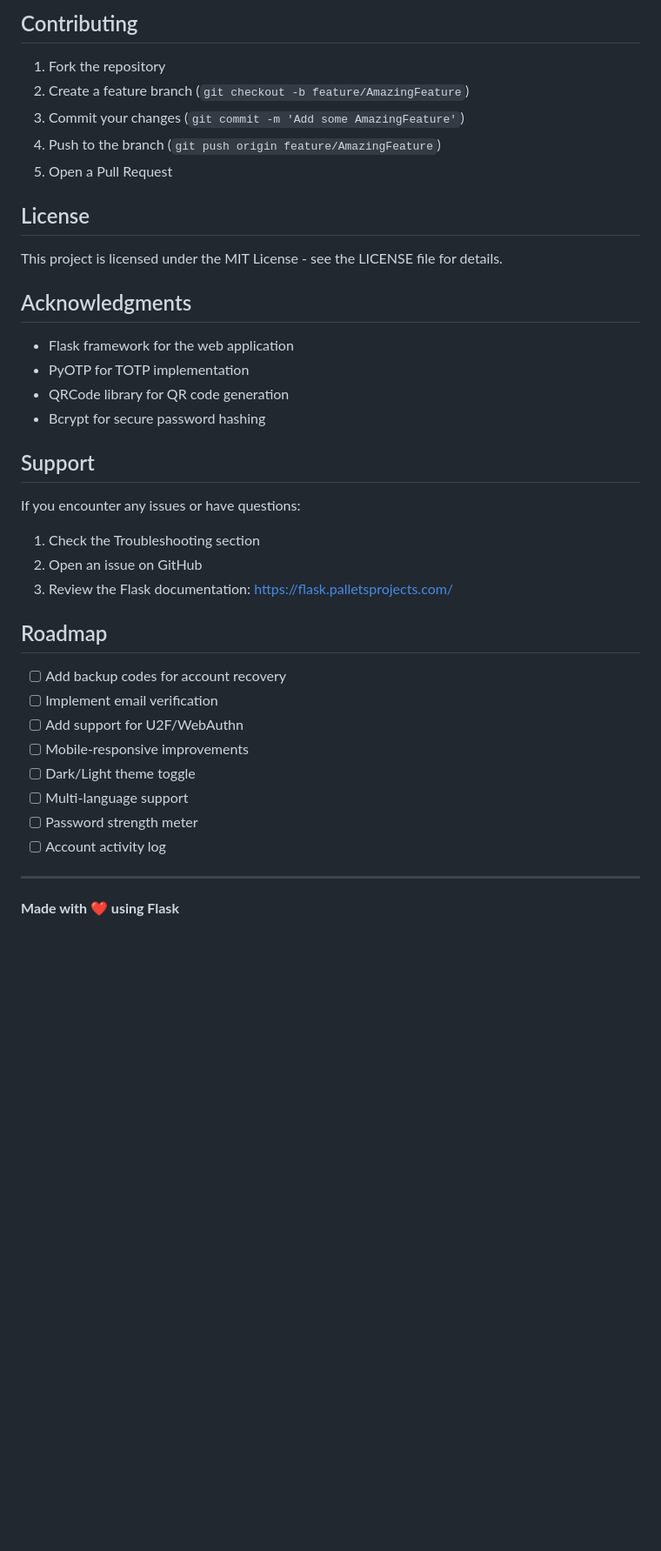
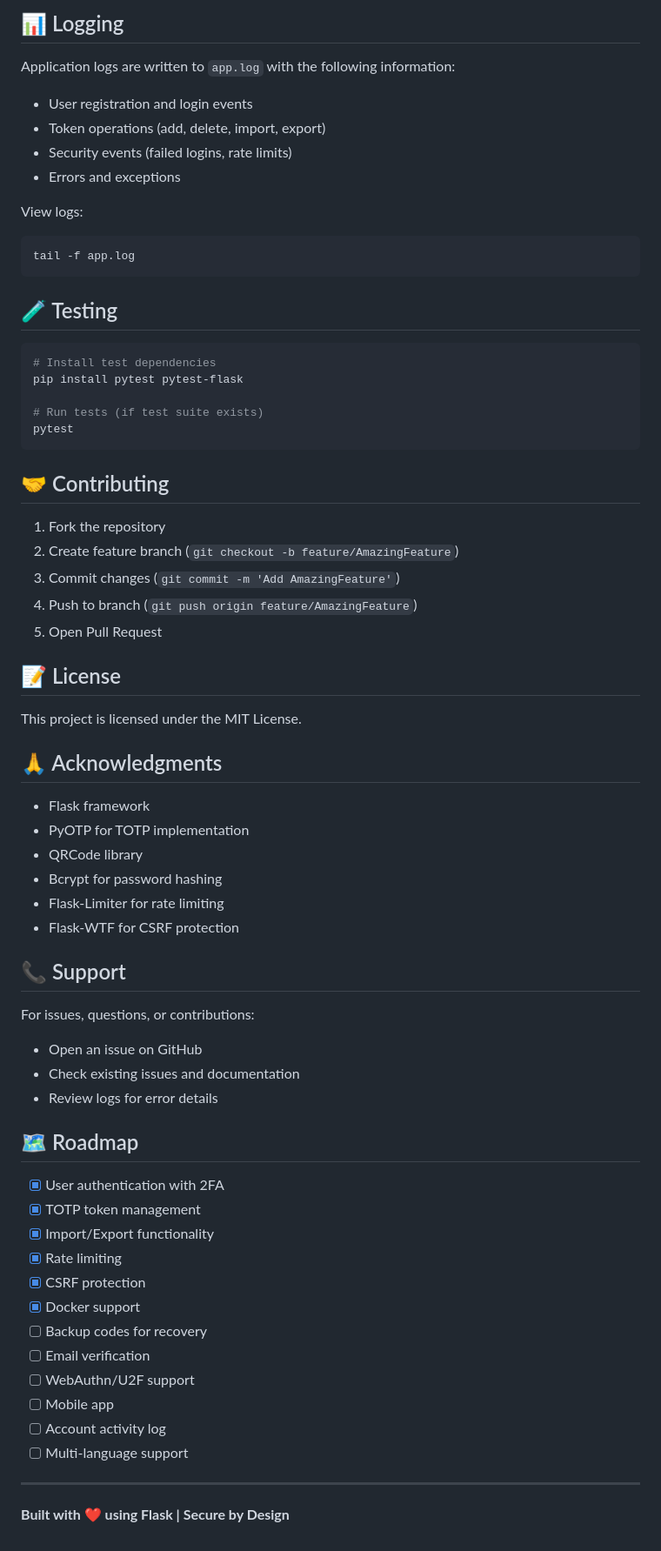
Before and after one commit to ioshacker22/2FA-authentication-, a Markdown page: README.md, the part around one of its changes. Shown at 87% size. Rendered like a GitHub page; blank space fills up the shorter version.

````diff
--- a/README.md
+++ b/README.md
@@ -247,42 +294,71 @@ Pillow>=10.0.0
 ```
 
-## Contributing
+## 📊 Logging
+
+Application logs are written to `app.log` with the following information:
+- User registration and login events
+- Token operations (add, delete, import, export)
+- Security events (failed logins, rate limits)
+- Errors and exceptions
+
+View logs:
+```bash
+tail -f app.log
+```
+
+## 🧪 Testing
+
+```bash
+# Install test dependencies
+pip install pytest pytest-flask
+
+# Run tests (if test suite exists)
+pytest
+```
+
+## 🤝 Contributing
 
 1. Fork the repository
-2. Create a feature branch (`git checkout -b feature/AmazingFeature`)
-3. Commit your changes (`git commit -m 'Add some AmazingFeature'`)
-4. Push to the branch (`git push origin feature/AmazingFeature`)
-5. Open a Pull Request
+2. Create feature branch (`git checkout -b feature/AmazingFeature`)
+3. Commit changes (`git commit -m 'Add AmazingFeature'`)
+4. Push to branch (`git push origin feature/AmazingFeature`)
+5. Open Pull Request
 
-## License
+## 📝 License
 
-This project is licensed under the MIT License - see the LICENSE file for details.
+This project is licensed under the MIT License.
 
-## Acknowledgments
+## 🙏 Acknowledgments
 
-- Flask framework for the web application
-- PyOTP for TOTP implementation
-- QRCode library for QR code generation
-- Bcrypt for secure password hashing
+* Flask framework
+* PyOTP for TOTP implementation
+* QRCode library
+* Bcrypt for password hashing
+* Flask-Limiter for rate limiting
+* Flask-WTF for CSRF protection
 
-## Support
+## 📞 Support
 
-If you encounter any issues or have questions:
-1. Check the Troubleshooting section
-2. Open an issue on GitHub
-3. Review the Flask documentation: https://flask.palletsprojects.com/
+For issues, questions, or contributions:
+- Open an issue on GitHub
+- Check existing issues and documentation
+- Review logs for error details
 
-## Roadmap
+## 🗺️ Roadmap
 
-- [ ] Add backup codes for account recovery
-- [ ] Implement email verification
-- [ ] Add support for U2F/WebAuthn
-- [ ] Mobile-responsive improvements
-- [ ] Dark/Light theme toggle
+- [x] User authentication with 2FA
+- [x] TOTP token management
+- [x] Import/Export functionality
+- [x] Rate limiting
+- [x] CSRF protection
+- [x] Docker support
+- [ ] Backup codes for recovery
+- [ ] Email verification
+- [ ] WebAuthn/U2F support
+- [ ] Mobile app
+- [ ] Account activity log
 - [ ] Multi-language support
-- [ ] Password strength meter
-- [ ] Account activity log
 
 ---
 
-**Made with ❤️ using Flask**
+**Built with ❤️ using Flask | Secure by Design**
````
Also changed, not shown: other parts of README.md (+235 -188 lines).
